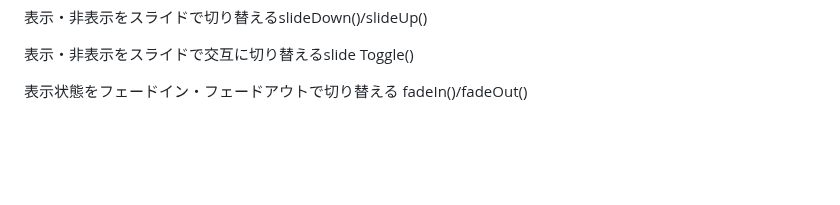
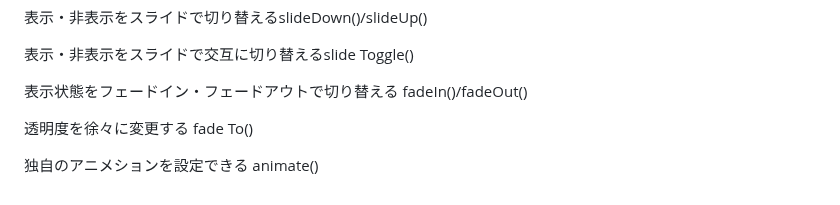
Before and after one commit to tatsu-narita/jQuery-test, a Markdown page: README.md, the part around the change. Rendered like a GitHub page; blank space fills up the shorter version.

Commit message:
update: README.md
タイトル追加

```diff
--- a/README.md
+++ b/README.md
@@ -224,3 +224,7 @@ show()にコールバック関数を設定
 表示・非表示をスライドで交互に切り替えるslide Toggle()
 
 表示状態をフェードイン・フェードアウトで切り替える fadeIn()/fadeOut()
+
+透明度を徐々に変更する fade To()
+
+独自のアニメションを設定できる animate()
```
